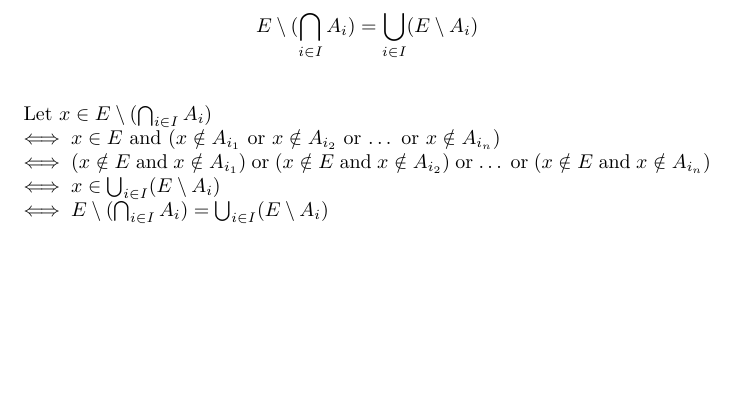
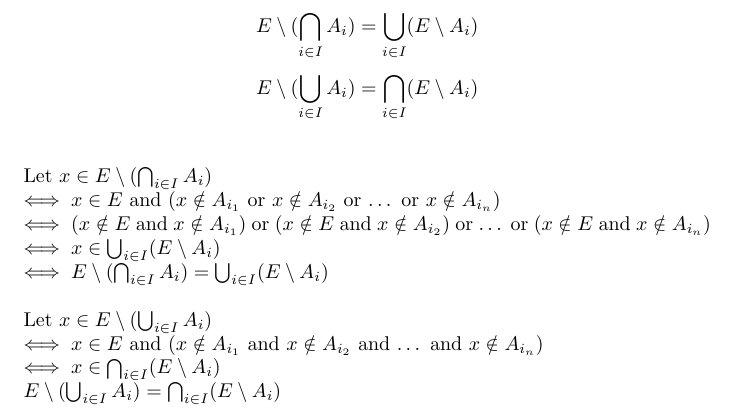
Before and after one commit to amine177/general-math, a LaTeX problem sheet (ch1/exercise-1-14.tex): part of the page, cut so that both start at the same text, the shorter picture padded with empty space. Compiled offline with pdfLaTeX.

Commit message:
Demonstrating properties of families

```diff
--- a/ch1/exercise-1-14.tex
+++ b/ch1/exercise-1-14.tex
@@ -5,6 +5,10 @@ that:\\
 \[
 E \setminus (\bigcap_{i \in I}A_i) =
 \bigcup_{i \in I}(E \setminus A_i)
+\]
+\[
+E \setminus (\bigcup_{i \in I}A_i) =
+\bigcap_{i \in I}(E \setminus A_i)
 \]\\
 
 \noindent Let $x \in E \setminus (\bigcap_{i \in I}A_i)$\\
@@ -15,5 +19,13 @@ $(x \notin E $ and $ x \notin A_{i_2}) $ or \dots\  or
 $(x \notin E $ and $ x \notin A_{i_n})$
 $\iff  x \in \bigcup_{i \in I}(E \setminus A_i)$\\
 $\iff E \setminus (\bigcap_{i \in I}A_i) =
-\bigcup_{i \in I}(E \setminus A_i)$
+\bigcup_{i \in I}(E \setminus A_i)$\\
+
+
+\noindent Let $x \in E \setminus (\bigcup_{i \in I}A_i)$\\
+$\iff x \in E $ and $(x \notin A_{i_1}  $ and
+$ x \notin A_{i_2} $ and \dots \ and $ x \notin A_{i_n})$\\
+$\iff x \in \bigcap_{i \in I}(E \setminus A_i)$\\
+$E \setminus (\bigcup_{i \in I}A_i) =
+\bigcap_{i \in I}(E \setminus A_i)$
 \end{document}
```
